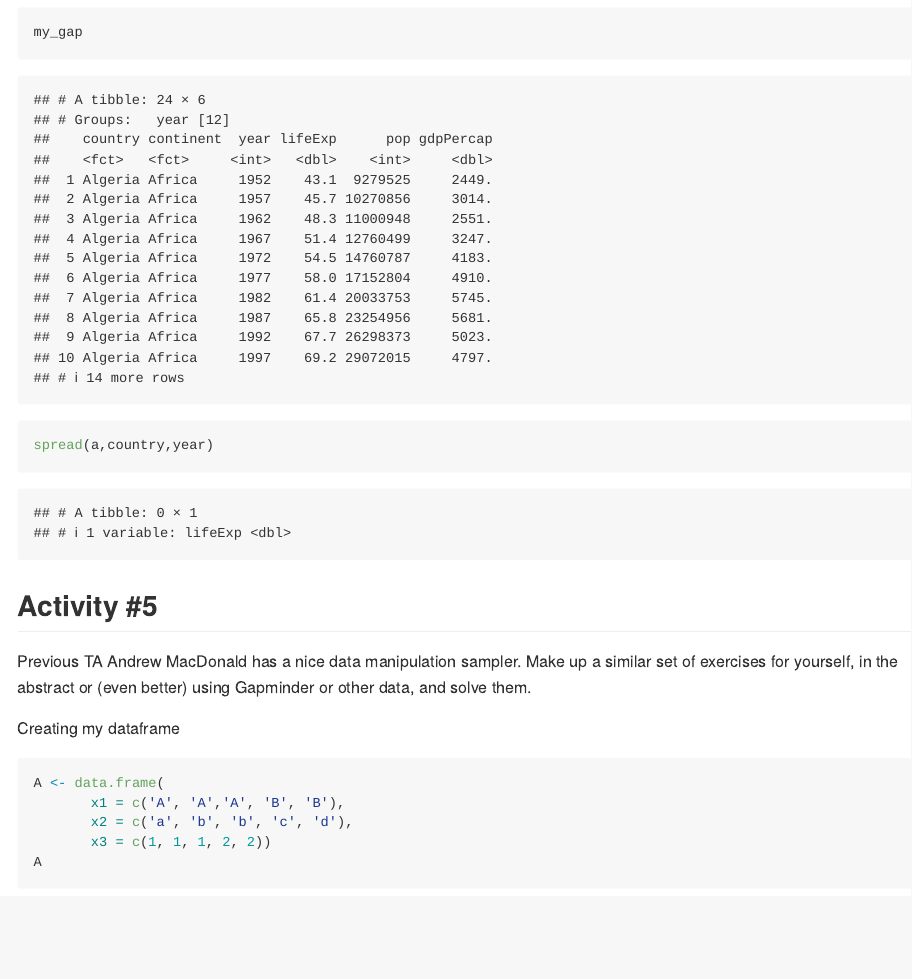
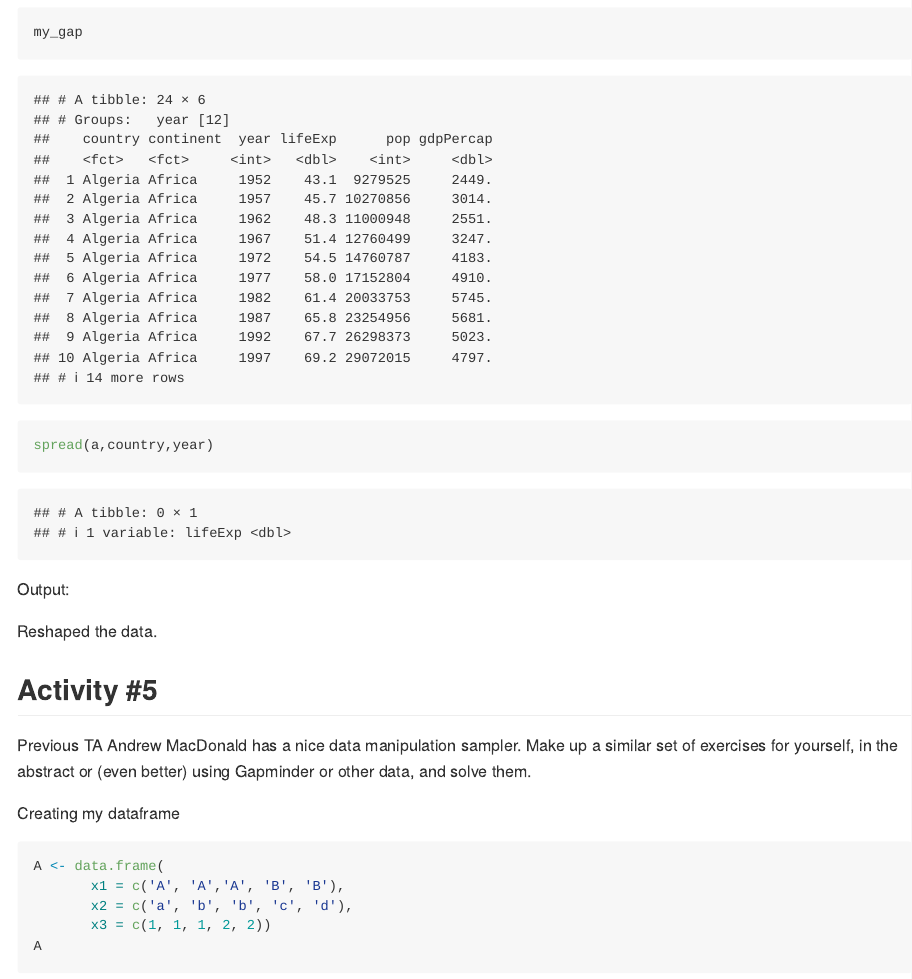
Before and after one commit to STAT545-UBC-hw-2018-19/hw04-malvikamitra1, an R Markdown document (homework.Rmd): the page in a window 1100 px wide, from 9260 px down. Rendered offline with R 4.5, knitr and Pandoc, with nearby package versions; long lines of code are wrapped; the gapminder table comes from the copy in Python's plotly package.

Commit message:
Update homework.Rmd

````diff
--- a/homework.Rmd
+++ b/homework.Rmd
@@ -106,8 +106,10 @@ a<-my_gap %>%
 my_gap
 spread(a,country,year)
 
+```
+Output:
 
-```
+Reshaped the data.
 
 ## Activity #5
 
````
